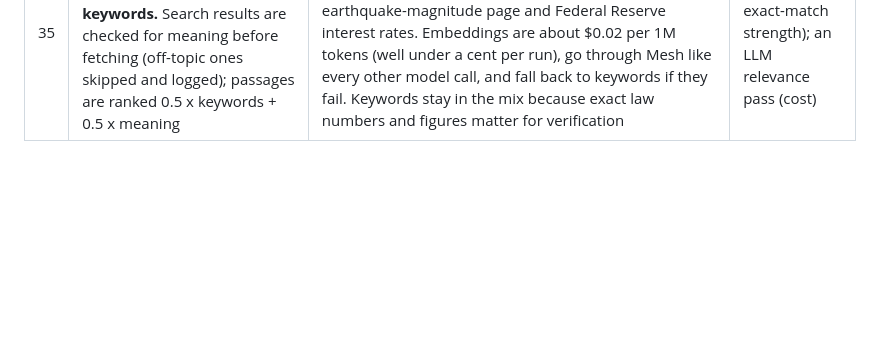
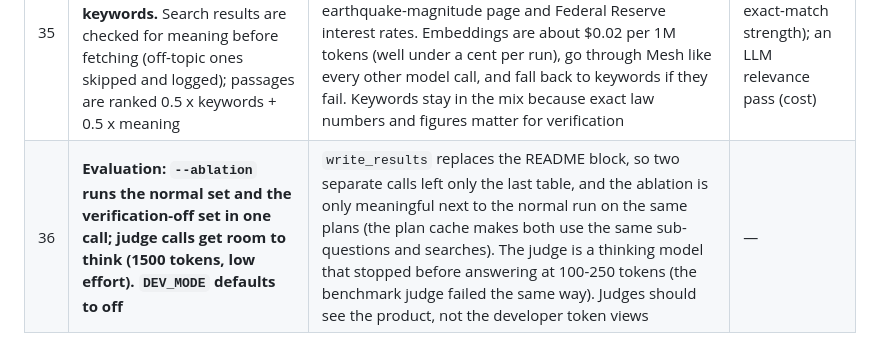
Before and after one commit to Devikrishna545/deepdive, a Markdown page: docs/DESIGN_DECISIONS.md, the part around the change. GitHub-like rendering; blank space fills up the shorter version.

```diff
--- a/docs/DESIGN_DECISIONS.md
+++ b/docs/DESIGN_DECISIONS.md
@@ -40,3 +40,4 @@ file when a decision changes; the README links here.
 | 33 | **UI redesign: one hand-written stylesheet (pastel palette, light and dark), local Lucide icons, an evidence panel that highlights the exact words the verifier quoted, installable as an app (PWA)** | The judged differentiator is trust, so the most visible element is the proof: click a citation and the passage opens with the quoted words highlighted, plus the verdict, the source type (official / academic / news / web) and a link. Removed claims are one click away from the report header. The Tailwind Play CDN is meant for prototypes (runtime compiler, slow first paint, no offline); one stylesheet and a 10 KB icon sprite load fast and work offline. Pastel fills carry state; text on them uses a deeper ink of the same hue for AA contrast. One responsive web app covers phone, tablet and desktop, and installs to the home screen; the service worker caches only the app shell, never `/api` | A React/Next.js rewrite (build chain, two days left); native apps |
 | 34 | **Planner model switched to `openai/gpt-oss-120b` (fallback `openai/gpt-5-nano`); queries must name the subject with its field** | Run 7: with every plan made fresh by gpt-5-nano, coverage fell from 78% to 50% with nothing else changed (a premise check on "data centers use electricity", "TODAY" inside queries). A live run on transformers showed nano copying the prompt's checklist into sub-questions ("Figure: identify key figures…") and searching "What magnitude constitutes breakthrough today". gpt-oss-120b made the strong plans in run 6, costs the same as gpt-4o-mini per token and is also a reasoning model. The prompt no longer lists words that can be copied as headings | Keep nano and tune its prompt |
 | 35 | **Hybrid ranking: meaning (Mesh embeddings, `text-embedding-3-small`) + keywords.** Search results are checked for meaning before fetching (off-topic ones skipped and logged); passages are ranked 0.5 x keywords + 0.5 x meaning | Keyword overlap alone cannot separate the two meanings of a word: the transformers run cited the US Department of Energy on power transformers, an earthquake-magnitude page and Federal Reserve interest rates. Embeddings are about $0.02 per 1M tokens (well under a cent per run), go through Mesh like every other model call, and fall back to keywords if they fail. Keywords stay in the mix because exact law numbers and figures matter for verification | Embeddings only (loses exact-match strength); an LLM relevance pass (cost) |
+| 36 | **Evaluation: `--ablation` runs the normal set and the verification-off set in one call; judge calls get room to think (1500 tokens, low effort). `DEV_MODE` defaults to off** | `write_results` replaces the README block, so two separate calls left only the last table, and the ablation is only meaningful next to the normal run on the same plans (the plan cache makes both use the same sub-questions and searches). The judge is a thinking model that stopped before answering at 100-250 tokens (the benchmark judge failed the same way). Judges should see the product, not the developer token views | — |
```
Also changed, not shown: README.md (+9 -0 lines), docs/HACKATHON_REQUIREMENTS.md (+3 -2 lines), docs/screenshots/home.png (added), docs/screenshots/mobile-evidence-dark.png (added), docs/screenshots/removed-claims.png (added), docs/screenshots/report-evidence.png (added), 4 other files.
